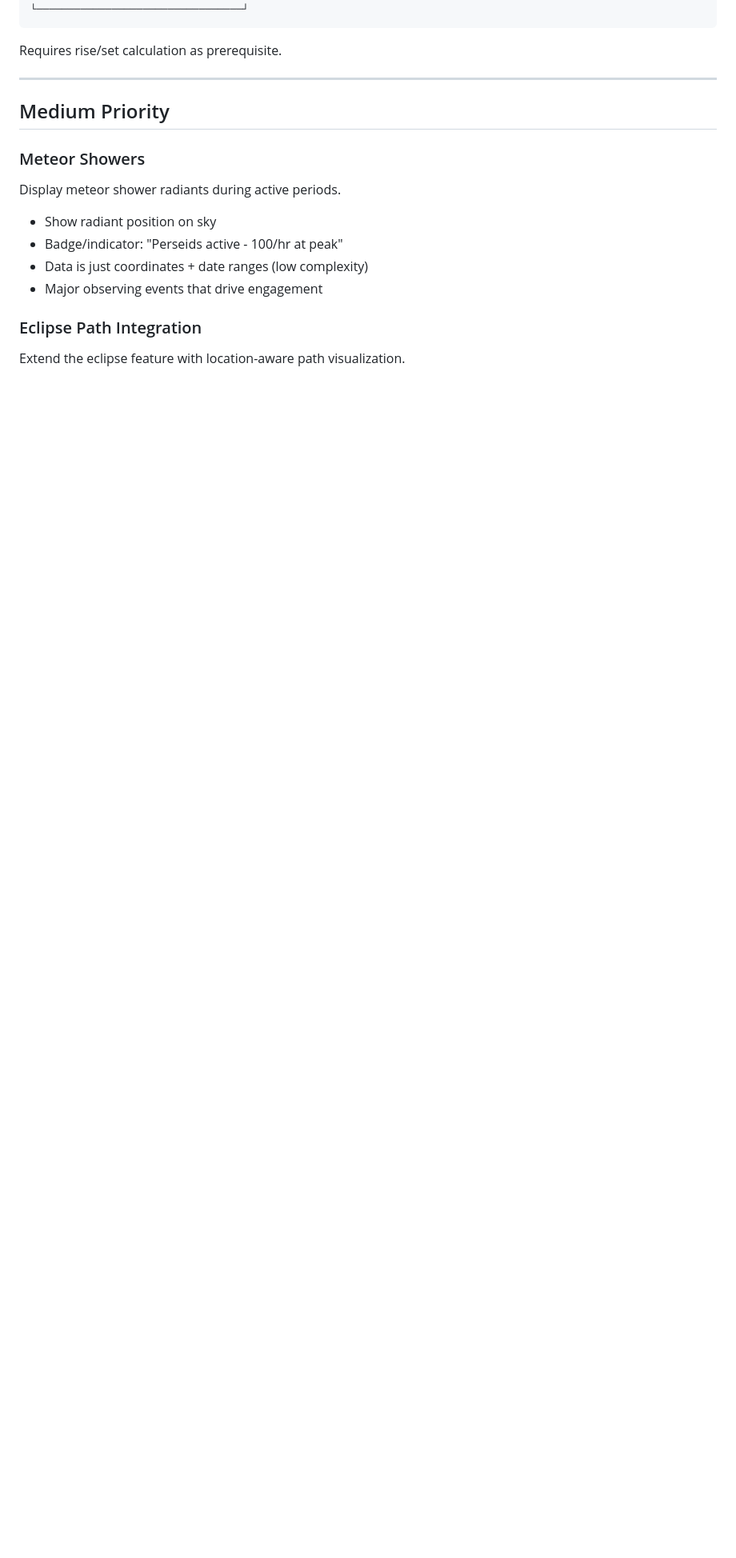
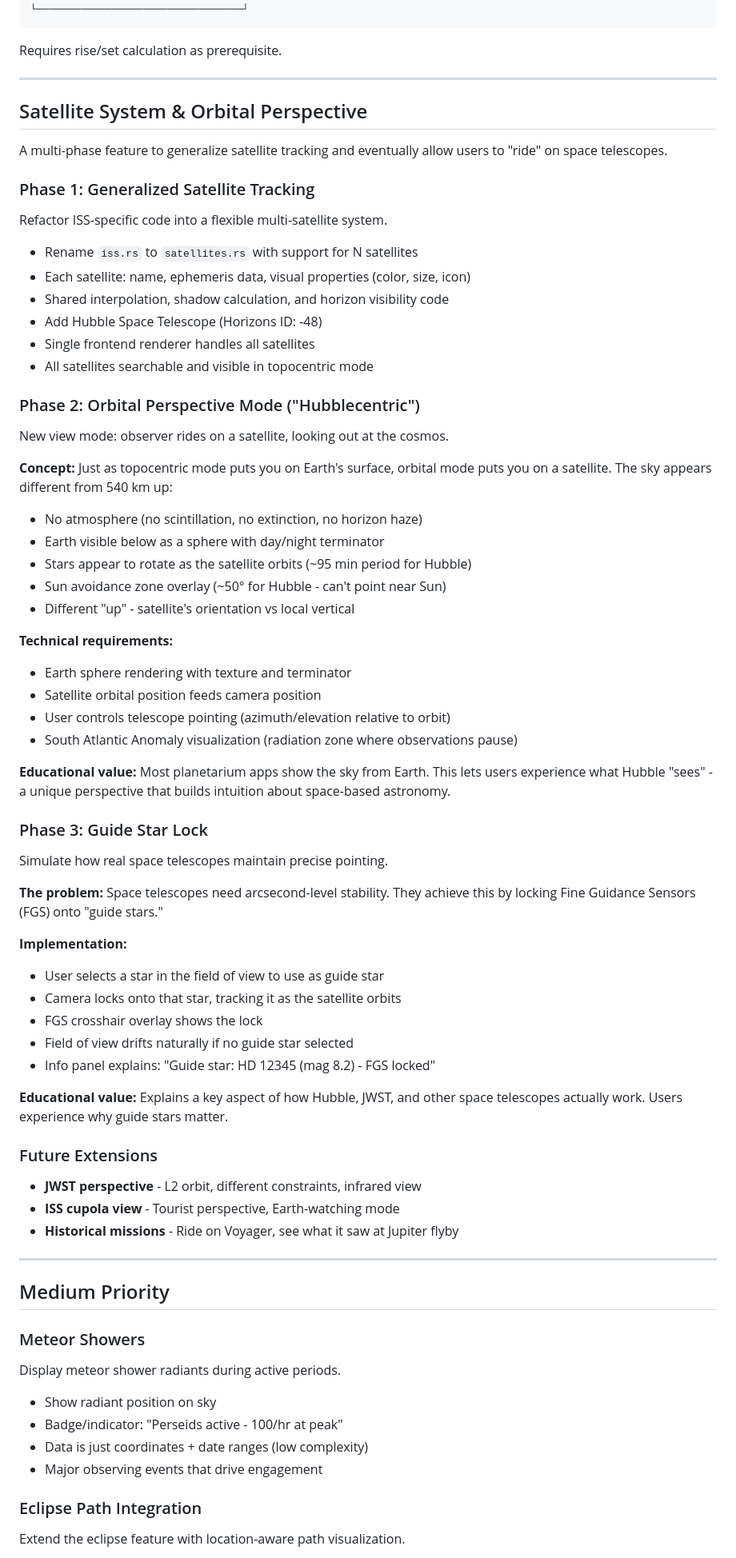
Before and after one commit to rjwalters/once-around, a Markdown page: ROADMAP.md, the part around one of its changes. Shown at 80% size. Rendered like a GitHub page; blank space fills up the shorter version.

Commit message:
Add Satellite System & Orbital Perspective to roadmap
Three-phase vision for satellite tracking:
- Phase 1: Generalized satellite system (ISS, Hubble, etc.)
- Phase 2: Orbital perspective mode ("Hubblecentric" view)
- Phase 3: Guide star lock for realistic telescope simulation

Also removes completed TypeScript debt item from roadmap.

Co-Authored-By: Claude Opus 4.5 <noreply@anthropic.com>

````diff
--- a/ROADMAP.md
+++ b/ROADMAP.md
@@ -51,6 +51,64 @@ Surface actionable observing info in topocentric mode.
 ```
 
 Requires rise/set calculation as prerequisite.
+
+---
+
+## Satellite System & Orbital Perspective
+
+A multi-phase feature to generalize satellite tracking and eventually allow users to "ride" on space telescopes.
+
+### Phase 1: Generalized Satellite Tracking
+
+Refactor ISS-specific code into a flexible multi-satellite system.
+
+- Rename `iss.rs` to `satellites.rs` with support for N satellites
+- Each satellite: name, ephemeris data, visual properties (color, size, icon)
+- Shared interpolation, shadow calculation, and horizon visibility code
+- Add Hubble Space Telescope (Horizons ID: -48)
+- Single frontend renderer handles all satellites
+- All satellites searchable and visible in topocentric mode
+
+### Phase 2: Orbital Perspective Mode ("Hubblecentric")
+
+New view mode: observer rides on a satellite, looking out at the cosmos.
+
+**Concept:** Just as topocentric mode puts you on Earth's surface, orbital mode puts you on a satellite. The sky appears different from 540 km up:
+
+- No atmosphere (no scintillation, no extinction, no horizon haze)
+- Earth visible below as a sphere with day/night terminator
+- Stars appear to rotate as the satellite orbits (~95 min period for Hubble)
+- Sun avoidance zone overlay (~50° for Hubble - can't point near Sun)
+- Different "up" - satellite's orientation vs local vertical
+
+**Technical requirements:**
+- Earth sphere rendering with texture and terminator
+- Satellite orbital position feeds camera position
+- User controls telescope pointing (azimuth/elevation relative to orbit)
+- South Atlantic Anomaly visualization (radiation zone where observations pause)
+
+**Educational value:** Most planetarium apps show the sky from Earth. This lets users experience what Hubble "sees" - a unique perspective that builds intuition about space-based astronomy.
+
+### Phase 3: Guide Star Lock
+
+Simulate how real space telescopes maintain precise pointing.
+
+**The problem:** Space telescopes need arcsecond-level stability. They achieve this by locking Fine Guidance Sensors (FGS) onto "guide stars."
+
+**Implementation:**
+- User selects a star in the field of view to use as guide star
+- Camera locks onto that star, tracking it as the satellite orbits
+- FGS crosshair overlay shows the lock
+- Field of view drifts naturally if no guide star selected
+- Info panel explains: "Guide star: HD 12345 (mag 8.2) - FGS locked"
+
+**Educational value:** Explains a key aspect of how Hubble, JWST, and other space telescopes actually work. Users experience why guide stars matter.
+
+### Future Extensions
+
+- **JWST perspective** - L2 orbit, different constraints, infrared view
+- **ISS cupola view** - Tourist perspective, Earth-watching mode
+- **Historical missions** - Ride on Voyager, see what it saw at Jupiter flyby
 
 ---
 
````
Also changed, not shown: other parts of ROADMAP.md (+0 -2 lines).
